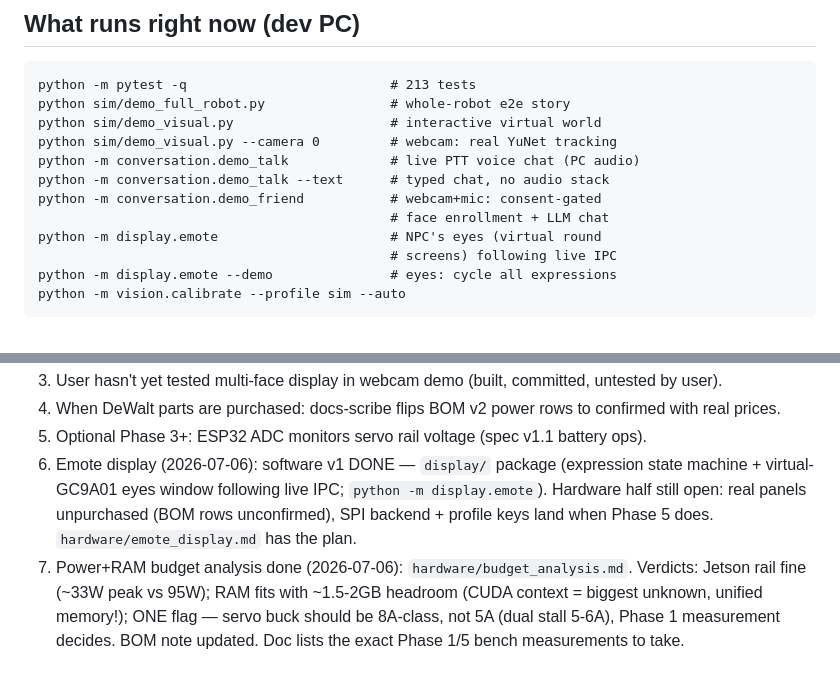
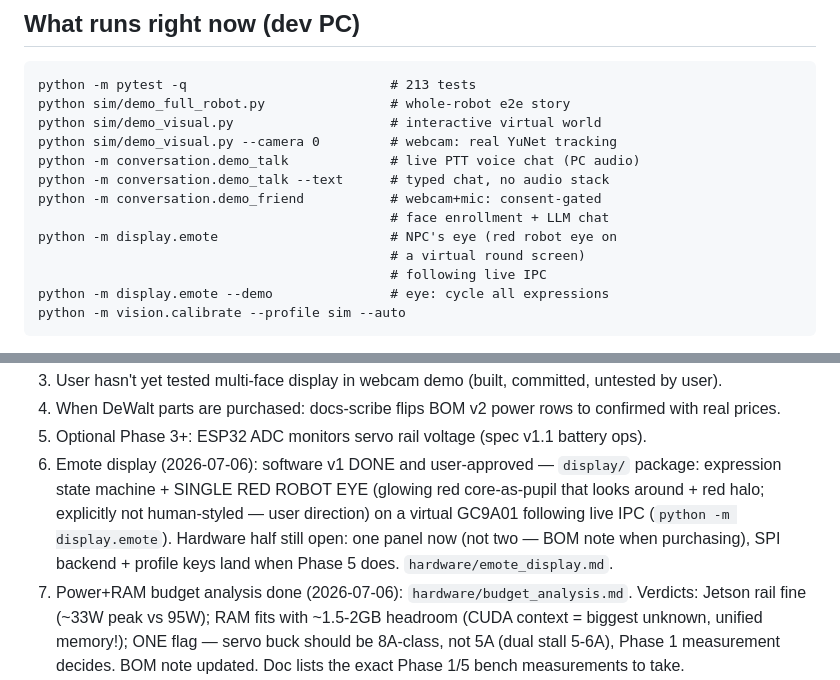
Before and after one commit to Dlux2015/NPC, a Markdown page: STATUS.md, 2 parts joined by grey strips. GitHub-like rendering.

Commit message:
STATUS.md: red robot eye approved; note single panel for BOM
Co-Authored-By: Claude Fable 5 <noreply@anthropic.com>

````diff
--- a/STATUS.md
+++ b/STATUS.md
@@ -47,9 +47,10 @@ python -m conversation.demo_talk             # live PTT voice chat (PC audio)
 python -m conversation.demo_talk --text      # typed chat, no audio stack
 python -m conversation.demo_friend           # webcam+mic: consent-gated
                                              # face enrollment + LLM chat
-python -m display.emote                      # NPC's eyes (virtual round
-                                             # screens) following live IPC
-python -m display.emote --demo               # eyes: cycle all expressions
+python -m display.emote                      # NPC's eye (red robot eye on
+                                             # a virtual round screen)
+                                             # following live IPC
+python -m display.emote --demo               # eye: cycle all expressions
 python -m vision.calibrate --profile sim --auto
 ```
 
@@ -209,11 +210,13 @@ robot solves this properly at calibration step 7.
    to confirmed with real prices.
 5. Optional Phase 3+: ESP32 ADC monitors servo rail voltage (spec v1.1
    battery ops).
-6. Emote display (2026-07-06): software v1 DONE — `display/` package
-   (expression state machine + virtual-GC9A01 eyes window following live
-   IPC; `python -m display.emote`). Hardware half still open: real
-   panels unpurchased (BOM rows unconfirmed), SPI backend + profile keys
-   land when Phase 5 does. `hardware/emote_display.md` has the plan.
+6. Emote display (2026-07-06): software v1 DONE and user-approved —
+   `display/` package: expression state machine + SINGLE RED ROBOT EYE
+   (glowing red core-as-pupil that looks around + red halo; explicitly
+   not human-styled — user direction) on a virtual GC9A01 following
+   live IPC (`python -m display.emote`). Hardware half still open: one
+   panel now (not two — BOM note when purchasing), SPI backend +
+   profile keys land when Phase 5 does. `hardware/emote_display.md`.
 7. Power+RAM budget analysis done (2026-07-06):
    `hardware/budget_analysis.md`. Verdicts: Jetson rail fine (~33W peak
    vs 95W); RAM fits with ~1.5-2GB headroom (CUDA context = biggest
````
